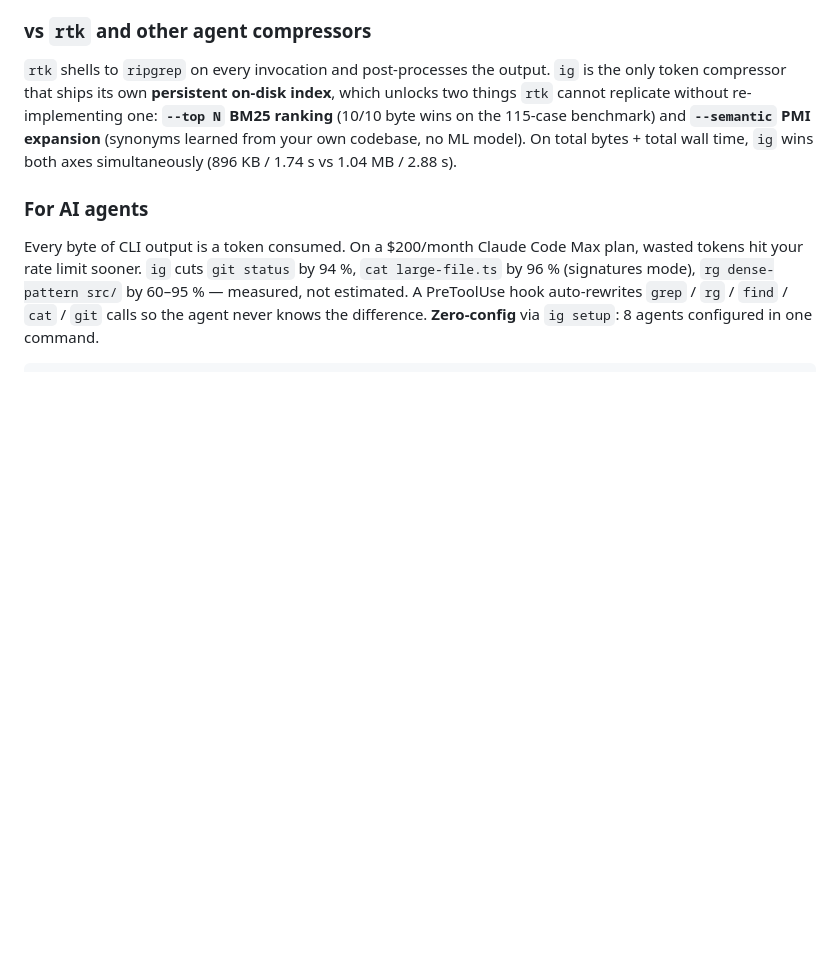
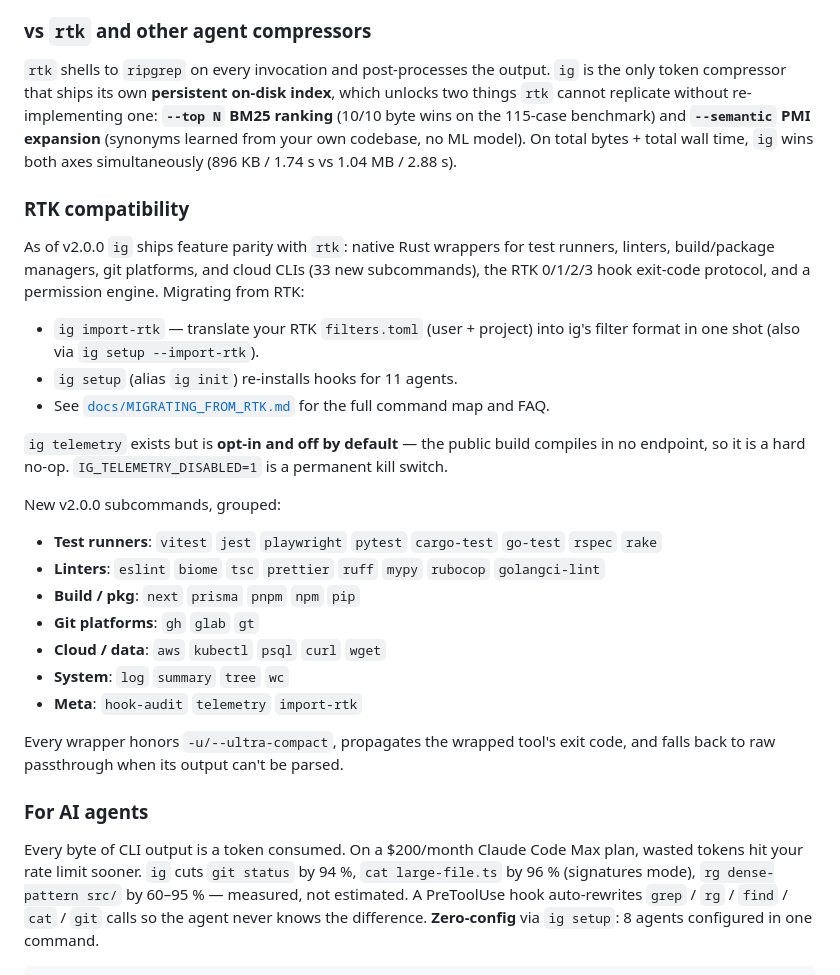
Before and after one commit to MakFly/instant-grep, a Markdown page: README.md, the part around the change. Drawn GitHub-style; blank space fills up the shorter version.

Commit message:
docs(readme): add RTK compatibility section + v2.0.0 command groups
Document ig import-rtk, the migration guide pointer, the opt-in telemetry
posture, and the 33 new RTK-iso subcommands grouped by domain.

Co-Authored-By: Claude Opus 4.7 (1M context) <noreply@anthropic.com>

```diff
--- a/README.md
+++ b/README.md
@@ -40,6 +40,38 @@ Drop-in replacement for `grep`, `cat`, `ls`, `find`, `git status/log/diff` — b
 ### vs `rtk` and other agent compressors
 
 `rtk` shells to `ripgrep` on every invocation and post-processes the output. `ig` is the only token compressor that ships its own **persistent on-disk index**, which unlocks two things `rtk` cannot replicate without re-implementing one: **`--top N` BM25 ranking** (10/10 byte wins on the 115-case benchmark) and **`--semantic` PMI expansion** (synonyms learned from your own codebase, no ML model). On total bytes + total wall time, `ig` wins both axes simultaneously (896 KB / 1.74 s vs 1.04 MB / 2.88 s).
+
+### RTK compatibility
+
+As of v2.0.0 `ig` ships feature parity with `rtk`: native Rust wrappers for
+test runners, linters, build/package managers, git platforms, and cloud CLIs
+(33 new subcommands), the RTK 0/1/2/3 hook exit-code protocol, and a permission
+engine. Migrating from RTK:
+
+- `ig import-rtk` — translate your RTK `filters.toml` (user + project) into
+  ig's filter format in one shot (also via `ig setup --import-rtk`).
+- `ig setup` (alias `ig init`) re-installs hooks for 11 agents.
+- See [`docs/MIGRATING_FROM_RTK.md`](docs/MIGRATING_FROM_RTK.md) for the full
+  command map and FAQ.
+
+`ig telemetry` exists but is **opt-in and off by default** — the public build
+compiles in no endpoint, so it is a hard no-op. `IG_TELEMETRY_DISABLED=1` is a
+permanent kill switch.
+
+New v2.0.0 subcommands, grouped:
+
+- **Test runners**: `vitest` `jest` `playwright` `pytest` `cargo-test`
+  `go-test` `rspec` `rake`
+- **Linters**: `eslint` `biome` `tsc` `prettier` `ruff` `mypy` `rubocop`
+  `golangci-lint`
+- **Build / pkg**: `next` `prisma` `pnpm` `npm` `pip`
+- **Git platforms**: `gh` `glab` `gt`
+- **Cloud / data**: `aws` `kubectl` `psql` `curl` `wget`
+- **System**: `log` `summary` `tree` `wc`
+- **Meta**: `hook-audit` `telemetry` `import-rtk`
+
+Every wrapper honors `-u/--ultra-compact`, propagates the wrapped tool's exit
+code, and falls back to raw passthrough when its output can't be parsed.
 
 ### For AI agents
 
```
